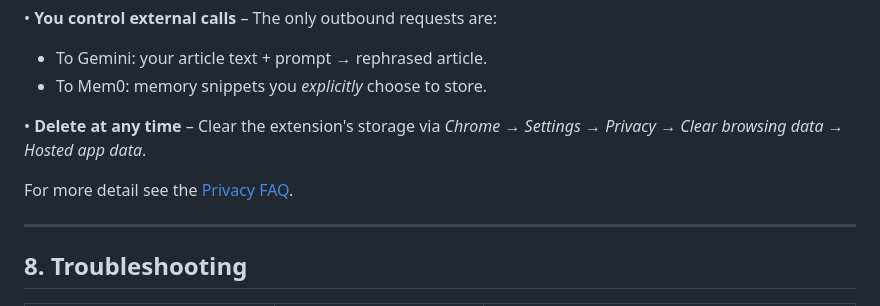
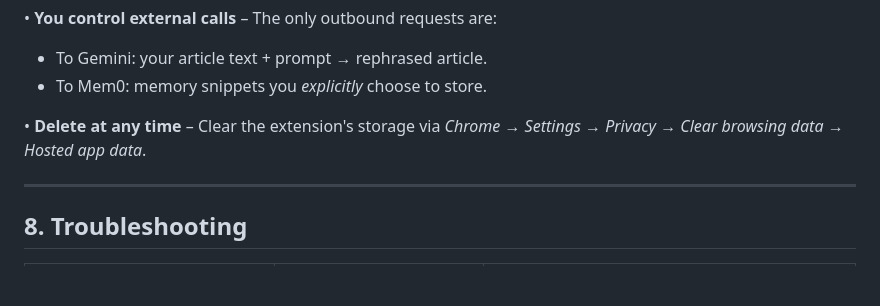
Before and after one commit to anunay999/read-smart, a Markdown page: GETTING_STARTED.md, the part around the change. Rendered like a GitHub page; blank space fills up the shorter version.

```diff
--- a/GETTING_STARTED.md
+++ b/GETTING_STARTED.md
@@ -89,7 +89,6 @@ You can switch back to **Reader Mode** for a clean, ad-free view without persona
 
 • **Delete at any time** – Clear the extension's storage via *Chrome → Settings → Privacy → Clear browsing data → Hosted app data*.
 
-For more detail see the [Privacy FAQ](#).
 
 ---
 
```
